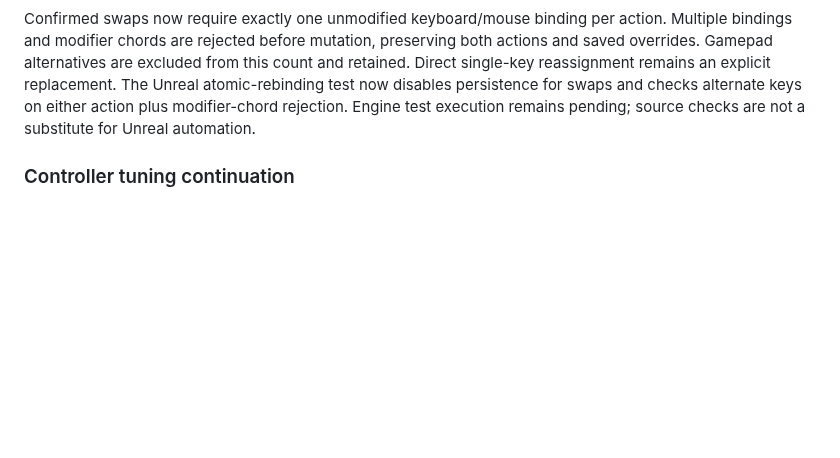
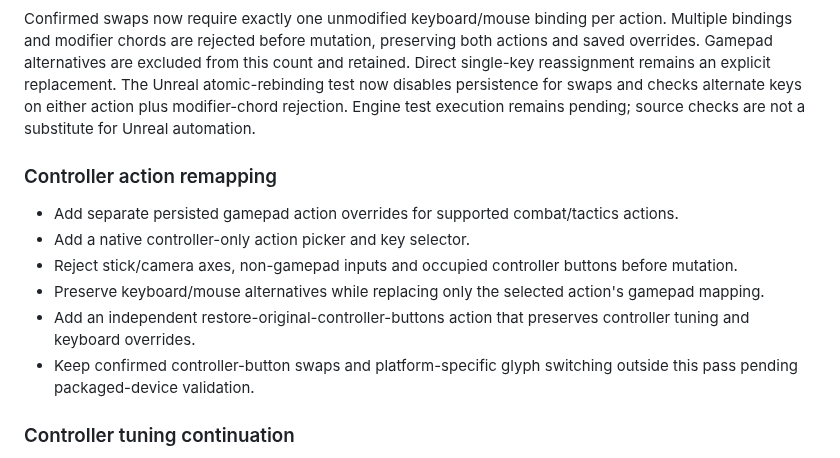
Before and after one commit to EnoMor1399/shadow-protocol-game, a Markdown page: ShadowProtocol-v1.0/Docs/CHANGELOG_V101.md, the part around the change. Rendered like a GitHub page; blank space fills up the shorter version.

Commit message:
Record controller action remapping in v1.0.1 changelog

```diff
--- a/ShadowProtocol-v1.0/Docs/CHANGELOG_V101.md
+++ b/ShadowProtocol-v1.0/Docs/CHANGELOG_V101.md
@@ -336,6 +336,15 @@ Added saved toggle aiming (default off). First aim press enters aim, second exit
 Confirmed swaps now require exactly one unmodified keyboard/mouse binding per action. Multiple bindings and modifier chords are rejected before mutation, preserving both actions and saved overrides. Gamepad alternatives are excluded from this count and retained. Direct single-key reassignment remains an explicit replacement. The Unreal atomic-rebinding test now disables persistence for swaps and checks alternate keys on either action plus modifier-chord rejection. Engine test execution remains pending; source checks are not a substitute for Unreal automation.
 
 
+### Controller action remapping
+
+- Add separate persisted gamepad action overrides for supported combat/tactics actions.
+- Add a native controller-only action picker and key selector.
+- Reject stick/camera axes, non-gamepad inputs and occupied controller buttons before mutation.
+- Preserve keyboard/mouse alternatives while replacing only the selected action's gamepad mapping.
+- Add an independent restore-original-controller-buttons action that preserves controller tuning and keyboard overrides.
+- Keep confirmed controller-button swaps and platform-specific glyph switching outside this pass pending packaged-device validation.
+
 ### Controller tuning continuation
 
 - Add separate persisted controller look sensitivity (0.25–3.00x) and ADS sensitivity (0.10–1.00x).
```
